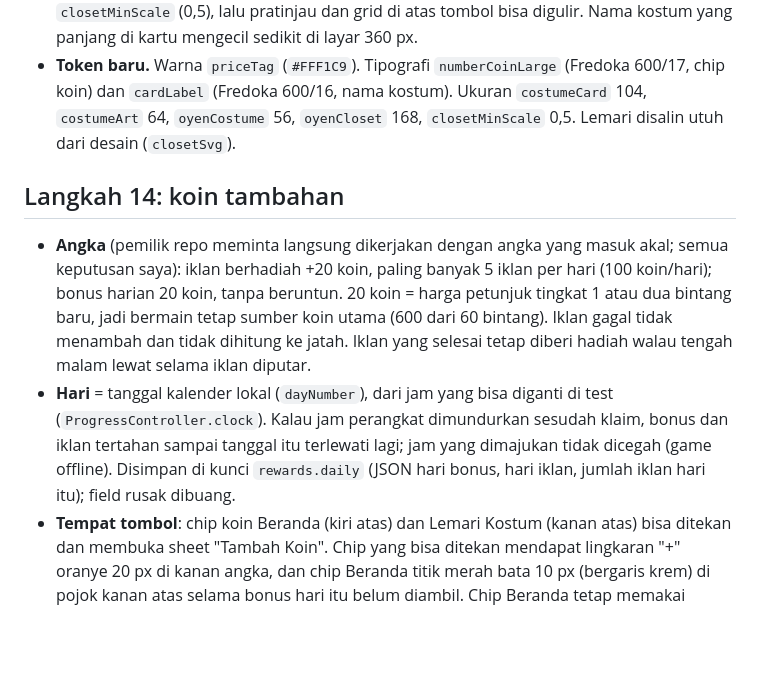
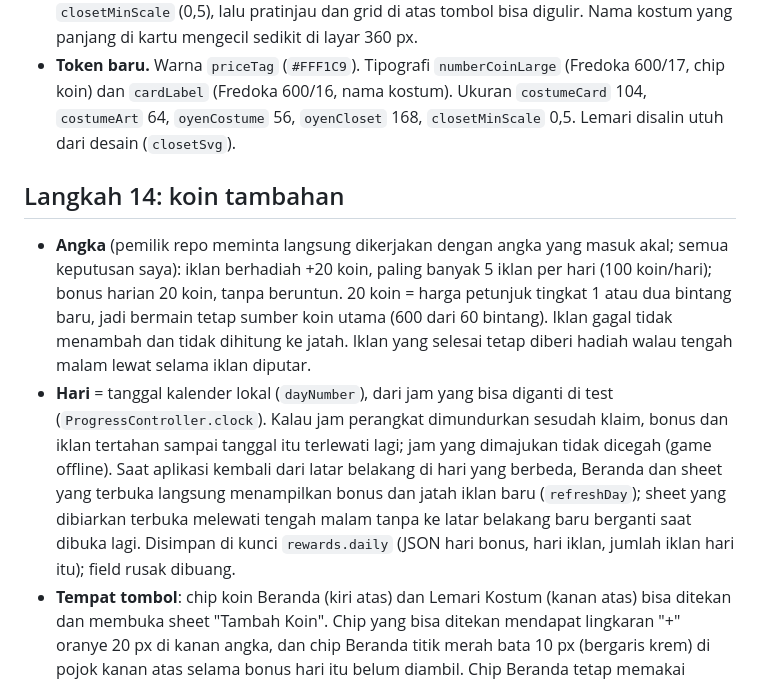
Before and after one commit to lutfidev/kucing-oyen, a Markdown page: docs/DESIGN_NOTES.md, the part around the change. Rendered like a GitHub page; blank space fills up the shorter version.

Commit message:
docs: note resume refresh, queue step 14 review minors for step 15

```diff
--- a/docs/DESIGN_NOTES.md
+++ b/docs/DESIGN_NOTES.md
@@ -149,11 +149,10 @@ Keputusan saat desain (`docs/design/source/`), GDD, data level, dan roadmap tida
 - **Layar pendek**: tombol aksi tetap menempel di bawah. Pratinjau lemari mengecil sampai `closetMinScale` (0,5), lalu pratinjau dan grid di atas tombol bisa digulir. Nama kostum yang panjang di kartu mengecil sedikit di layar 360 px.
 - **Token baru.** Warna `priceTag` (`#FFF1C9`). Tipografi `numberCoinLarge` (Fredoka 600/17, chip koin) dan `cardLabel` (Fredoka 600/16, nama kostum). Ukuran `costumeCard` 104, `costumeArt` 64, `oyenCostume` 56, `oyenCloset` 168, `closetMinScale` 0,5. Lemari disalin utuh dari desain (`closetSvg`).
 
-
 ## Langkah 14: koin tambahan
 
 - **Angka** (pemilik repo meminta langsung dikerjakan dengan angka yang masuk akal; semua keputusan saya): iklan berhadiah +20 koin, paling banyak 5 iklan per hari (100 koin/hari); bonus harian 20 koin, tanpa beruntun. 20 koin = harga petunjuk tingkat 1 atau dua bintang baru, jadi bermain tetap sumber koin utama (600 dari 60 bintang). Iklan gagal tidak menambah dan tidak dihitung ke jatah. Iklan yang selesai tetap diberi hadiah walau tengah malam lewat selama iklan diputar.
-- **Hari** = tanggal kalender lokal (`dayNumber`), dari jam yang bisa diganti di test (`ProgressController.clock`). Kalau jam perangkat dimundurkan sesudah klaim, bonus dan iklan tertahan sampai tanggal itu terlewati lagi; jam yang dimajukan tidak dicegah (game offline). Disimpan di kunci `rewards.daily` (JSON hari bonus, hari iklan, jumlah iklan hari itu); field rusak dibuang.
+- **Hari** = tanggal kalender lokal (`dayNumber`), dari jam yang bisa diganti di test (`ProgressController.clock`). Kalau jam perangkat dimundurkan sesudah klaim, bonus dan iklan tertahan sampai tanggal itu terlewati lagi; jam yang dimajukan tidak dicegah (game offline). Saat aplikasi kembali dari latar belakang di hari yang berbeda, Beranda dan sheet yang terbuka langsung menampilkan bonus dan jatah iklan baru (`refreshDay`); sheet yang dibiarkan terbuka melewati tengah malam tanpa ke latar belakang baru berganti saat dibuka lagi. Disimpan di kunci `rewards.daily` (JSON hari bonus, hari iklan, jumlah iklan hari itu); field rusak dibuang.
 - **Tempat tombol**: chip koin Beranda (kiri atas) dan Lemari Kostum (kanan atas) bisa ditekan dan membuka sheet "Tambah Koin". Chip yang bisa ditekan mendapat lingkaran "+" oranye 20 px di kanan angka, dan chip Beranda titik merah bata 10 px (bergaris krem) di pojok kanan atas selama bonus hari itu belum diambil. Chip Beranda tetap memakai bayangan `coinChip`; garis padatnya turun saat ditekan seperti tombol lain. Chip di sheet Petunjuk tidak bisa ditekan (sheet di atas sheet). Sheet tidak terbuka sendiri saat aplikasi dibuka, dan tidak ada "koin ×2" di layar hasil, supaya iklan selalu pilihan pemain.
 - **Sheet Tambah Koin** (tidak ada di desain) memakai bingkai dan gaya sheet Petunjuk: koin 44 px di kepala, judul "Tambah Koin" (mengecil di layar sempit, tidak terpotong), chip saldo, tombol tutup, kalimat "Koin buat petunjuk dan kostum Oyen. Ambil bonus tiap hari, atau tonton iklan.", lalu dua kartu. Kartu "Bonus harian" (ikon kado, "Sekali sehari", tombol oranye "Ambil 20 koin") dan "Tonton iklan" (ikon iklan, "Sisa N kali hari ini", tombol krem "+20 koin"). Jatah terpakai: lingkaran hijau bercentang dan garis kartu hijau seperti kartu petunjuk terbuka, subjudul "Sudah diambil hari ini" / "Jatah hari ini habis", tombol nonaktif "Ambil lagi besok" / "Besok ada lagi". Iklan gagal memakai pesan sheet Petunjuk.
 - **Ikon baru** (desain belum punya): `KoIcons.plus` (garis 3,6 seperti centang tebal) dan `KoIcons.gift` (kado, garis 2,2 seperti bohlam).
```
Also changed, not shown: CLAUDE.md (+1 -1 lines), docs/ROADMAP.md (+1 -1 lines).
